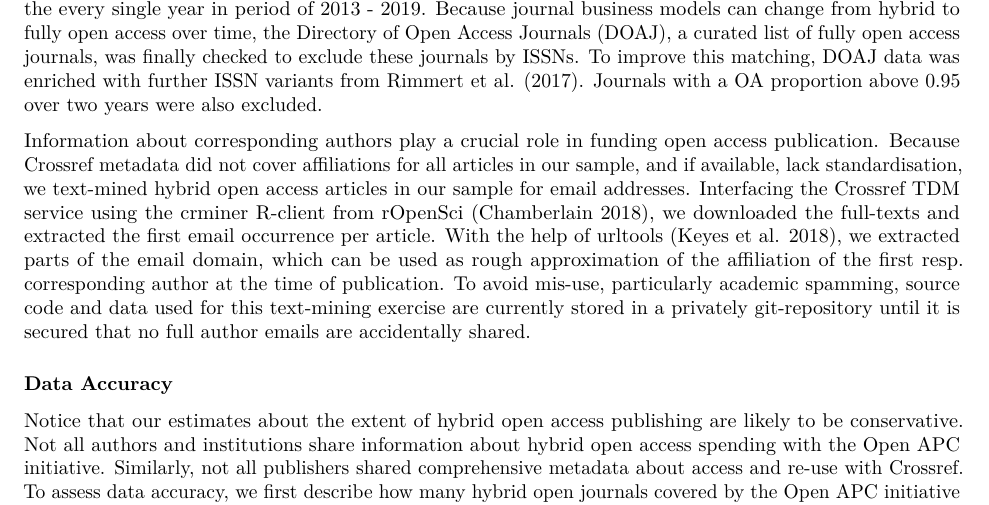
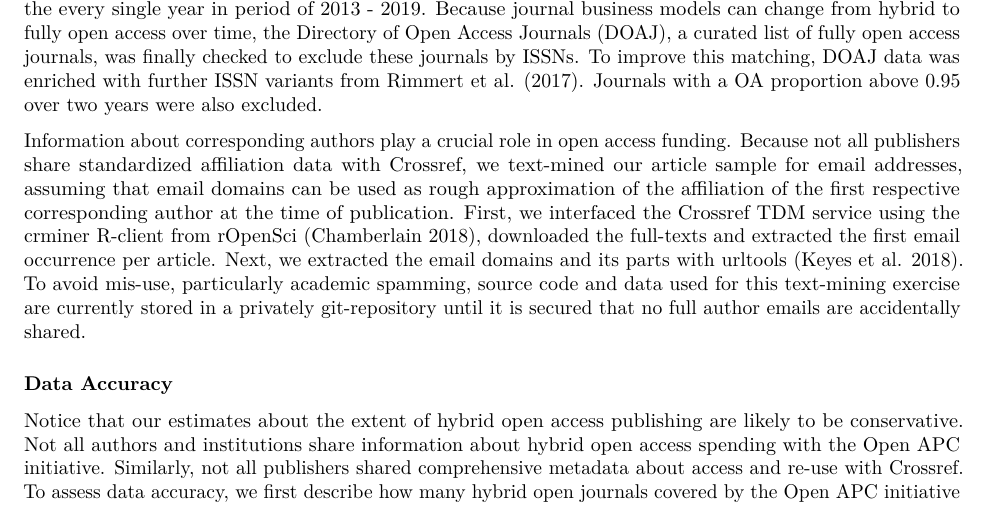
Before and after one commit to subugoe/hoad, an R Markdown document (docs/about.Rmd): part of page 4 of 10, cut so that both start at the same text. Rendered offline with R 4.5, knitr and Pandoc, then LaTeX, with nearby package versions; some code elsewhere in the file could not run offline.

Commit message:
tmp save

```diff
--- a/docs/about.Rmd
+++ b/docs/about.Rmd
@@ -98,7 +98,7 @@ To reflect the challenge of finding hybrid open access journals with published o
 
 After obtaining data about hybrid open access journals from the Open APC initiative, [Crossref's REST API](https://github.com/CrossRef/rest-api-doc) was queried to discover open access articles published in these journals, as well as to retrieve yearly article volumes for the period 2013 - 2019. Using the [rcrossref](https://github.com/ropensci/rcrossref) client [@rcrossref], developed and maintained by the [rOpenSci initiative](https://ropensci.org/), the first API call retrieved all licenses URLs available per journal using all ISSN variants available in Open APC dataset. To control developments of the publishing market resulting in name changes of publishers or journal titles over time, only the most frequent facet field name was used. After matching and normalizing  licensing URLs indicating open access articles with the help of the [dissem.in / oaDOI access indicator list](https://github.com/dissemin/dissemin/blob/0aa00972eb13a6a59e1bc04b303cdcab9189406a/backend/crossref.py#L89), a second API call checked licensing metadata. Here, we excluded delayed open access articles by using the [Crossref's REST API filters](https://github.com/CrossRef/rest-api-doc#filter-names) `license.url` and `license.delay` for the every single year in period of 2013 - 2019. Because journal business models can change from hybrid to fully open access over time, the [Directory of Open Access Journals (DOAJ)](https://doaj.org/), a curated list of fully open access journals, was finally checked to exclude these journals by ISSNs. To improve this matching, DOAJ data was enriched with further ISSN variants from @Rimmert_2017. Journals with a OA proportion above 0.95 over two years were also excluded.
 
-Information about corresponding authors play a crucial role in funding open access publication. Because Crossref metadata did not cover affiliations for all articles in our sample, and if available, lack standardisation, we text-mined hybrid open access articles in our sample for email addresses. Interfacing the [Crossref TDM service](https://support.crossref.org/hc/en-us/articles/215750183-Crossref-Text-and-Data-Mining-Services) using the [crminer](https://github.com/ropensci/crminer) R-client from rOpenSci [@crminer], we downloaded the full-texts and extracted the first email occurrence per article. With the help of [urltools](https://CRAN.R-project.org/package=urltools) [@urltools], we extracted parts of the email domain, which can be used as rough approximation of the affiliation of the first resp. corresponding author at the time of publication. To avoid mis-use, particularly academic spamming, source code and data used for this text-mining exercise are currently stored in a privately git-repository until it is secured that no full author emails are accidentally shared.
+Information about corresponding authors play a crucial role in open access funding. Because not all publishers share standardized affiliation data with Crossref, we text-mined our article sample for email addresses, assuming that email domains can be used as rough approximation of the affiliation of the first respective corresponding author at the time of publication. First, we interfaced the [Crossref TDM service](https://support.crossref.org/hc/en-us/articles/215750183-Crossref-Text-and-Data-Mining-Services) using the [crminer](https://github.com/ropensci/crminer) R-client from rOpenSci [@crminer], downloaded the full-texts and extracted the first email occurrence per article. Next, we extracted the email domains and its parts with [urltools](https://CRAN.R-project.org/package=urltools) [@urltools]. To avoid mis-use, particularly academic spamming, source code and data used for this text-mining exercise are currently stored in a privately git-repository until it is secured that no full author emails are accidentally shared.
 
 ### Data Accuracy
 
```
